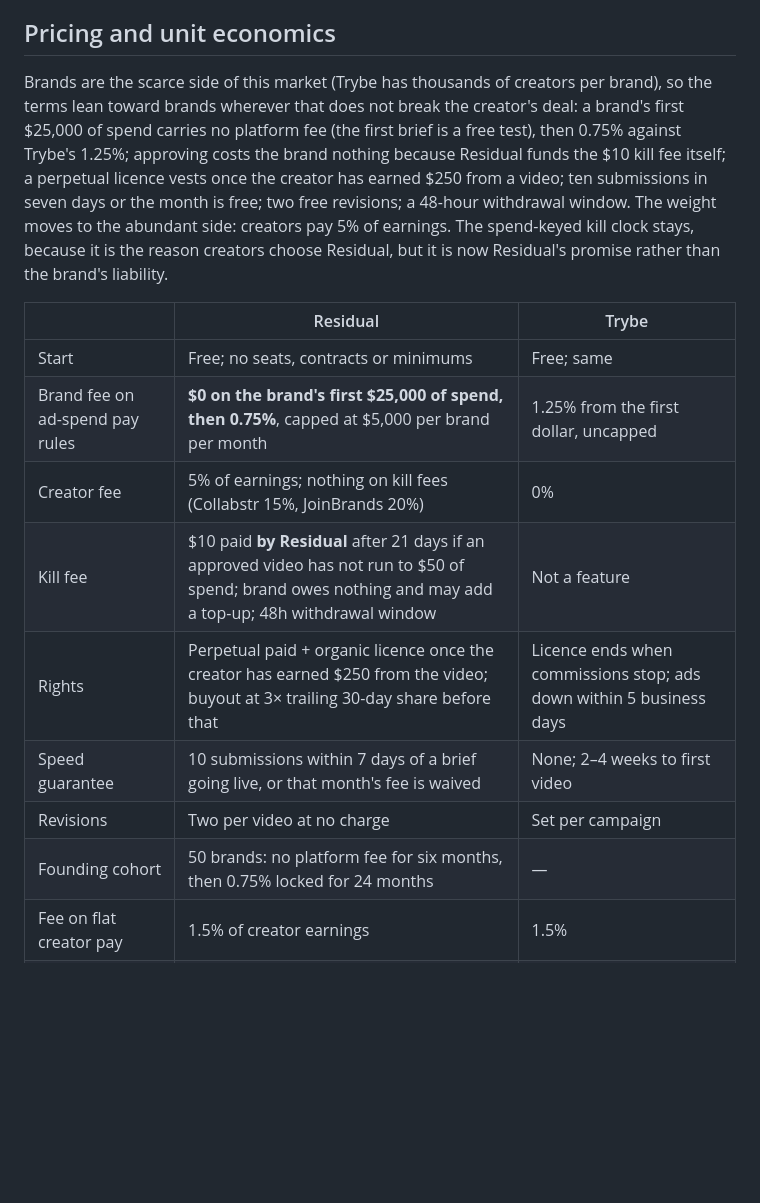
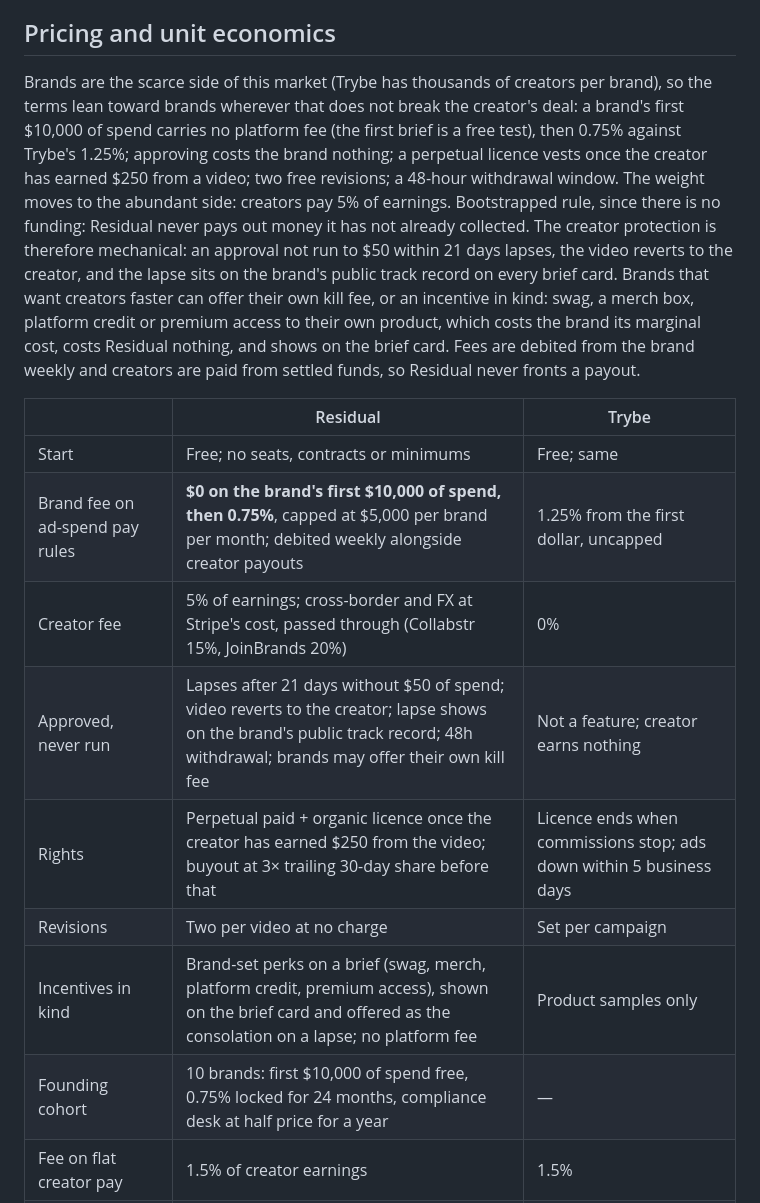
Before and after one commit to ericmakes/residual, a Markdown page: docs/teardown.md, the part around one of its changes. GitHub-like rendering; blank space fills up the shorter version.

```diff
--- a/docs/teardown.md
+++ b/docs/teardown.md
@@ -91,18 +91,18 @@ Core loop (drawn in the living doc): Brief goes live → Creator submits → Com
 
 ## Pricing and unit economics
 
-Brands are the scarce side of this market (Trybe has thousands of creators per brand), so the terms lean toward brands wherever that does not break the creator's deal: a brand's first $25,000 of spend carries no platform fee (the first brief is a free test), then 0.75% against Trybe's 1.25%; approving costs the brand nothing because Residual funds the $10 kill fee itself; a perpetual licence vests once the creator has earned $250 from a video; ten submissions in seven days or the month is free; two free revisions; a 48-hour withdrawal window. The weight moves to the abundant side: creators pay 5% of earnings. The spend-keyed kill clock stays, because it is the reason creators choose Residual, but it is now Residual's promise rather than the brand's liability.
+Brands are the scarce side of this market (Trybe has thousands of creators per brand), so the terms lean toward brands wherever that does not break the creator's deal: a brand's first $10,000 of spend carries no platform fee (the first brief is a free test), then 0.75% against Trybe's 1.25%; approving costs the brand nothing; a perpetual licence vests once the creator has earned $250 from a video; two free revisions; a 48-hour withdrawal window. The weight moves to the abundant side: creators pay 5% of earnings. Bootstrapped rule, since there is no funding: Residual never pays out money it has not already collected. The creator protection is therefore mechanical: an approval not run to $50 within 21 days lapses, the video reverts to the creator, and the lapse sits on the brand's public track record on every brief card. Brands that want creators faster can offer their own kill fee, or an incentive in kind: swag, a merch box, platform credit or premium access to their own product, which costs the brand its marginal cost, costs Residual nothing, and shows on the brief card. Fees are debited from the brand weekly and creators are paid from settled funds, so Residual never fronts a payout.
 
 | | Residual | Trybe |
 | --- | --- | --- |
 | Start | Free; no seats, contracts or minimums | Free; same |
-| Brand fee on ad-spend pay rules | **$0 on the brand's first $25,000 of spend, then 0.75%**, capped at $5,000 per brand per month | 1.25% from the first dollar, uncapped |
-| Creator fee | 5% of earnings; nothing on kill fees (Collabstr 15%, JoinBrands 20%) | 0% |
-| Kill fee | $10 paid **by Residual** after 21 days if an approved video has not run to $50 of spend; brand owes nothing and may add a top-up; 48h withdrawal window | Not a feature |
+| Brand fee on ad-spend pay rules | **$0 on the brand's first $10,000 of spend, then 0.75%**, capped at $5,000 per brand per month; debited weekly alongside creator payouts | 1.25% from the first dollar, uncapped |
+| Creator fee | 5% of earnings; cross-border and FX at Stripe's cost, passed through (Collabstr 15%, JoinBrands 20%) | 0% |
+| Approved, never run | Lapses after 21 days without $50 of spend; video reverts to the creator; lapse shows on the brand's public track record; 48h withdrawal; brands may offer their own kill fee | Not a feature; creator earns nothing |
 | Rights | Perpetual paid + organic licence once the creator has earned $250 from the video; buyout at 3× trailing 30-day share before that | Licence ends when commissions stop; ads down within 5 business days |
-| Speed guarantee | 10 submissions within 7 days of a brief going live, or that month's fee is waived | None; 2–4 weeks to first video |
 | Revisions | Two per video at no charge | Set per campaign |
-| Founding cohort | 50 brands: no platform fee for six months, then 0.75% locked for 24 months | — |
+| Incentives in kind | Brand-set perks on a brief (swag, merch, platform credit, premium access), shown on the brief card and offered as the consolation on a lapse; no platform fee | Product samples only |
+| Founding cohort | 10 brands: first $10,000 of spend free, 0.75% locked for 24 months, compliance desk at half price for a year | — |
 | Fee on flat creator pay | 1.5% of creator earnings | 1.5% |
 | Fee on sales-based pay rules | 1.5% of attributed sales (optional add-on) | 1.5% |
 | Kill fees | 0% fee; passed through to the creator in full | Not a feature |
```
Also changed, not shown: other parts of docs/teardown.md (+9 -10 lines).
